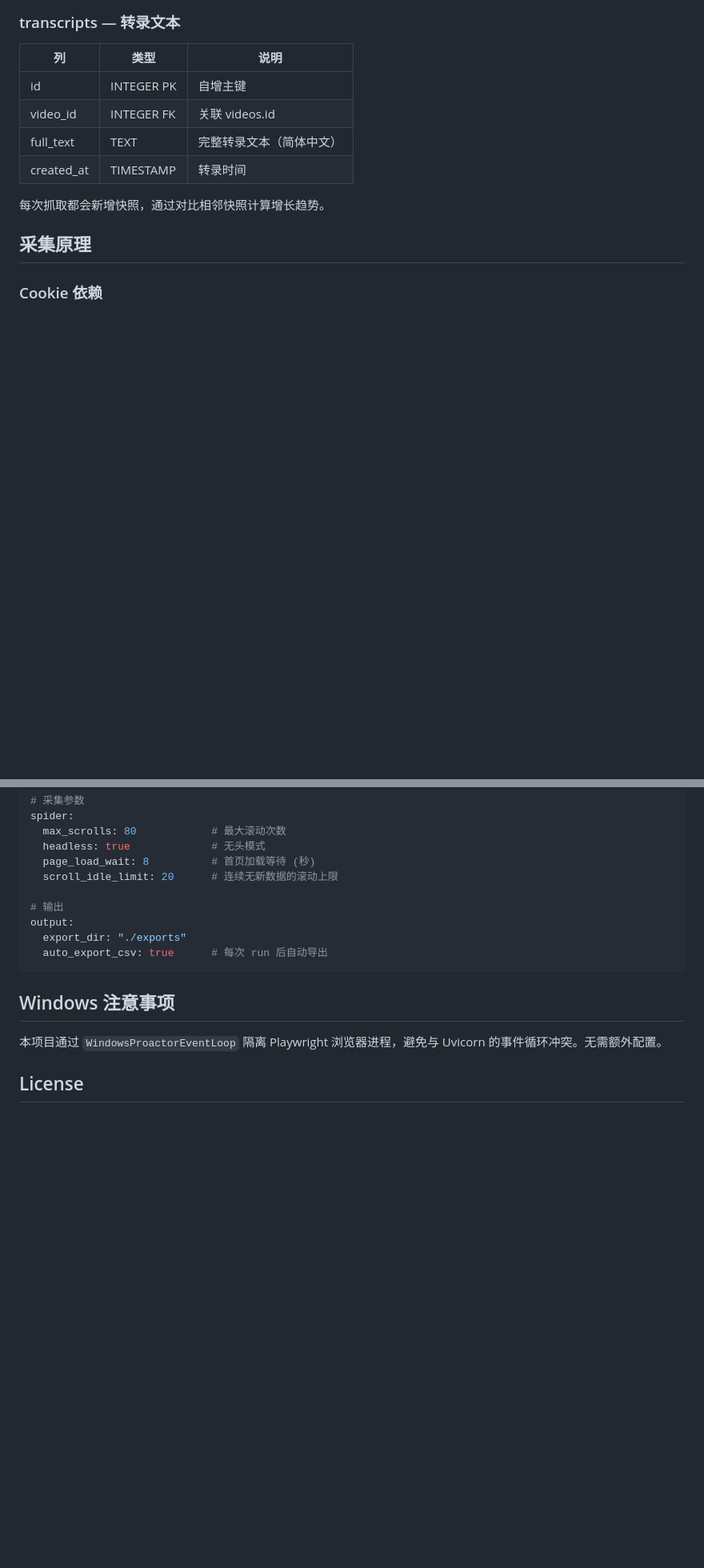
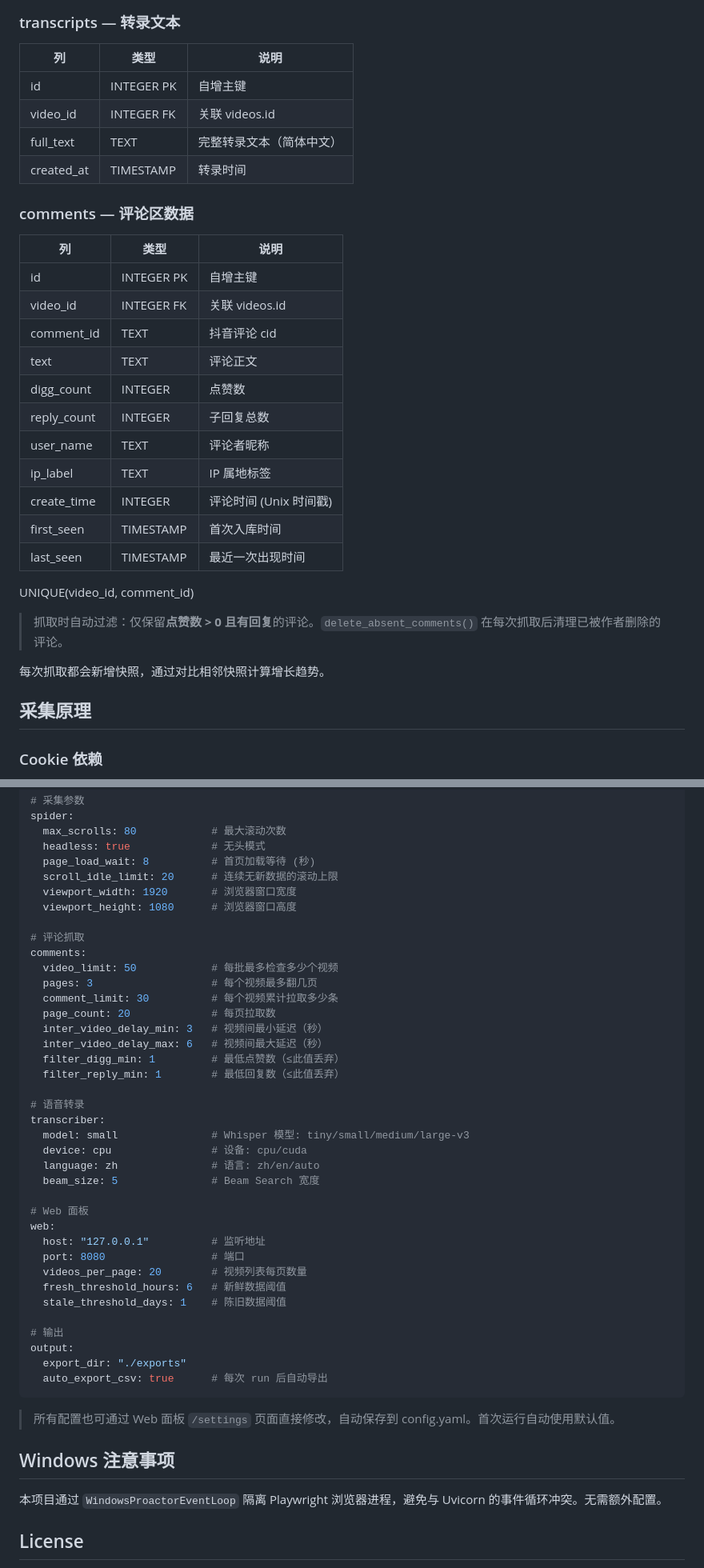
Before and after one commit to eric1981/douyin-monitor, a Markdown page: README.md, 2 parts joined by grey strips. Shown at 80% size. Drawn GitHub-style; blank space fills up the shorter version.

Commit message:
docs: 更新 README — 评论功能、配置管理、新项目结构

````diff
--- a/README.md
+++ b/README.md
@@ -106,6 +110,26 @@ UNIQUE(creator_id, video_id)
 | video_id | INTEGER FK | 关联 videos.id |
 | full_text | TEXT | 完整转录文本（简体中文） |
 | created_at | TIMESTAMP | 转录时间 |
+
+### comments — 评论区数据
+
+| 列 | 类型 | 说明 |
+|----|------|------|
+| id | INTEGER PK | 自增主键 |
+| video_id | INTEGER FK | 关联 videos.id |
+| comment_id | TEXT | 抖音评论 cid |
+| text | TEXT | 评论正文 |
+| digg_count | INTEGER | 点赞数 |
+| reply_count | INTEGER | 子回复总数 |
+| user_name | TEXT | 评论者昵称 |
+| ip_label | TEXT | IP 属地标签 |
+| create_time | INTEGER | 评论时间 (Unix 时间戳) |
+| first_seen | TIMESTAMP | 首次入库时间 |
+| last_seen | TIMESTAMP | 最近一次出现时间 |
+
+UNIQUE(video_id, comment_id)
+
+> 抓取时自动过滤：仅保留**点赞数 > 0 且有回复**的评论。`delete_absent_comments()` 在每次抓取后清理已被作者删除的评论。
 
 每次抓取都会新增快照，通过对比相邻快照计算增长趋势。
 
@@ -304,12 +353,42 @@ spider:
   headless: true             # 无头模式
   page_load_wait: 8          # 首页加载等待 (秒)
   scroll_idle_limit: 20      # 连续无新数据的滚动上限
+  viewport_width: 1920       # 浏览器窗口宽度
+  viewport_height: 1080      # 浏览器窗口高度
+
+# 评论抓取
+comments:
+  video_limit: 50            # 每批最多检查多少个视频
+  pages: 3                   # 每个视频最多翻几页
+  comment_limit: 30          # 每个视频累计拉取多少条
+  page_count: 20             # 每页拉取数
+  inter_video_delay_min: 3   # 视频间最小延迟（秒）
+  inter_video_delay_max: 6   # 视频间最大延迟（秒）
+  filter_digg_min: 1         # 最低点赞数（≤此值丢弃）
+  filter_reply_min: 1        # 最低回复数（≤此值丢弃）
+
+# 语音转录
+transcriber:
+  model: small               # Whisper 模型: tiny/small/medium/large-v3
+  device: cpu                # 设备: cpu/cuda
+  language: zh               # 语言: zh/en/auto
+  beam_size: 5               # Beam Search 宽度
+
+# Web 面板
+web:
+  host: "127.0.0.1"          # 监听地址
+  port: 8080                 # 端口
+  videos_per_page: 20        # 视频列表每页数量
+  fresh_threshold_hours: 6   # 新鲜数据阈值
+  stale_threshold_days: 1    # 陈旧数据阈值
 
 # 输出
 output:
   export_dir: "./exports"
   auto_export_csv: true      # 每次 run 后自动导出
 ```
+
+> 所有配置也可通过 Web 面板 `/settings` 页面直接修改，自动保存到 config.yaml。首次运行自动使用默认值。
 
 ## Windows 注意事项
 
````
Also changed, not shown: other parts of README.md (+39 -10 lines).
